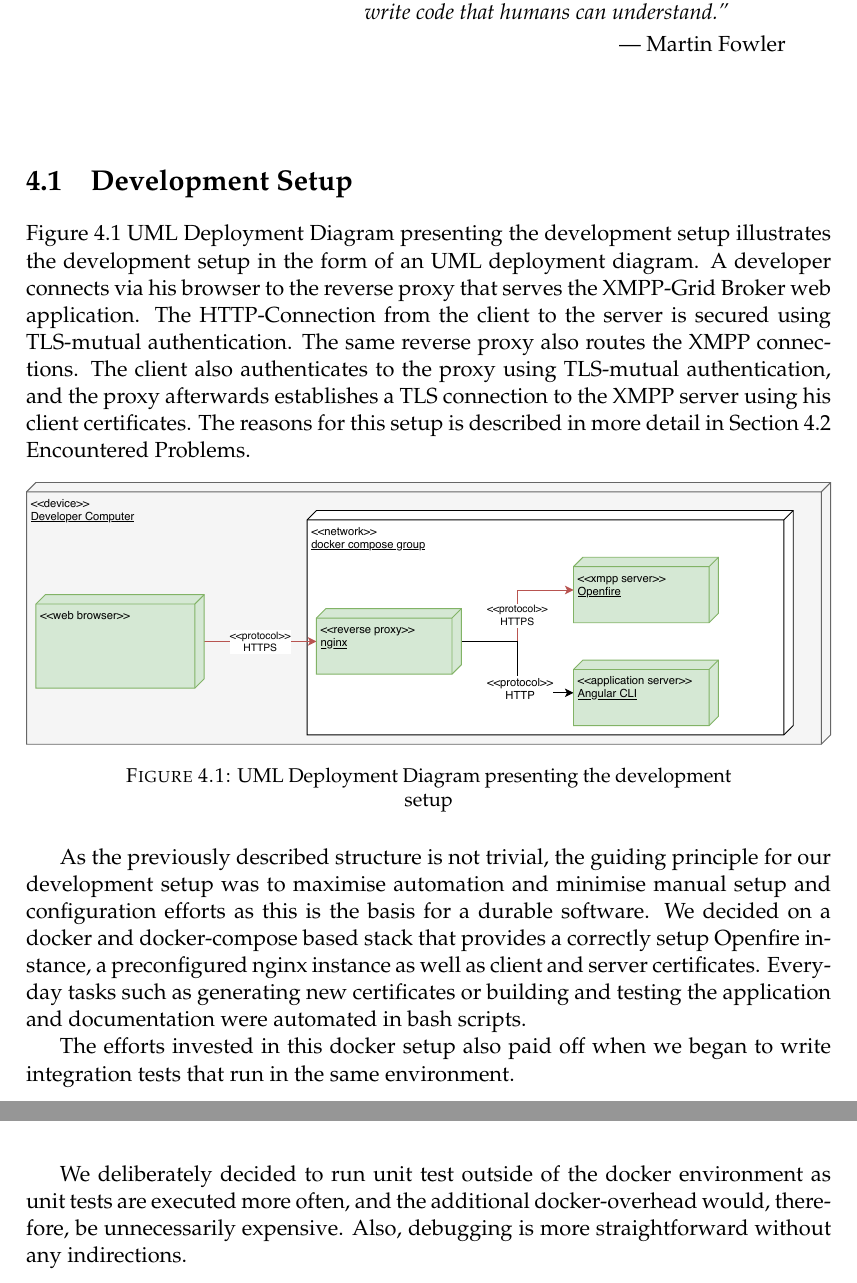
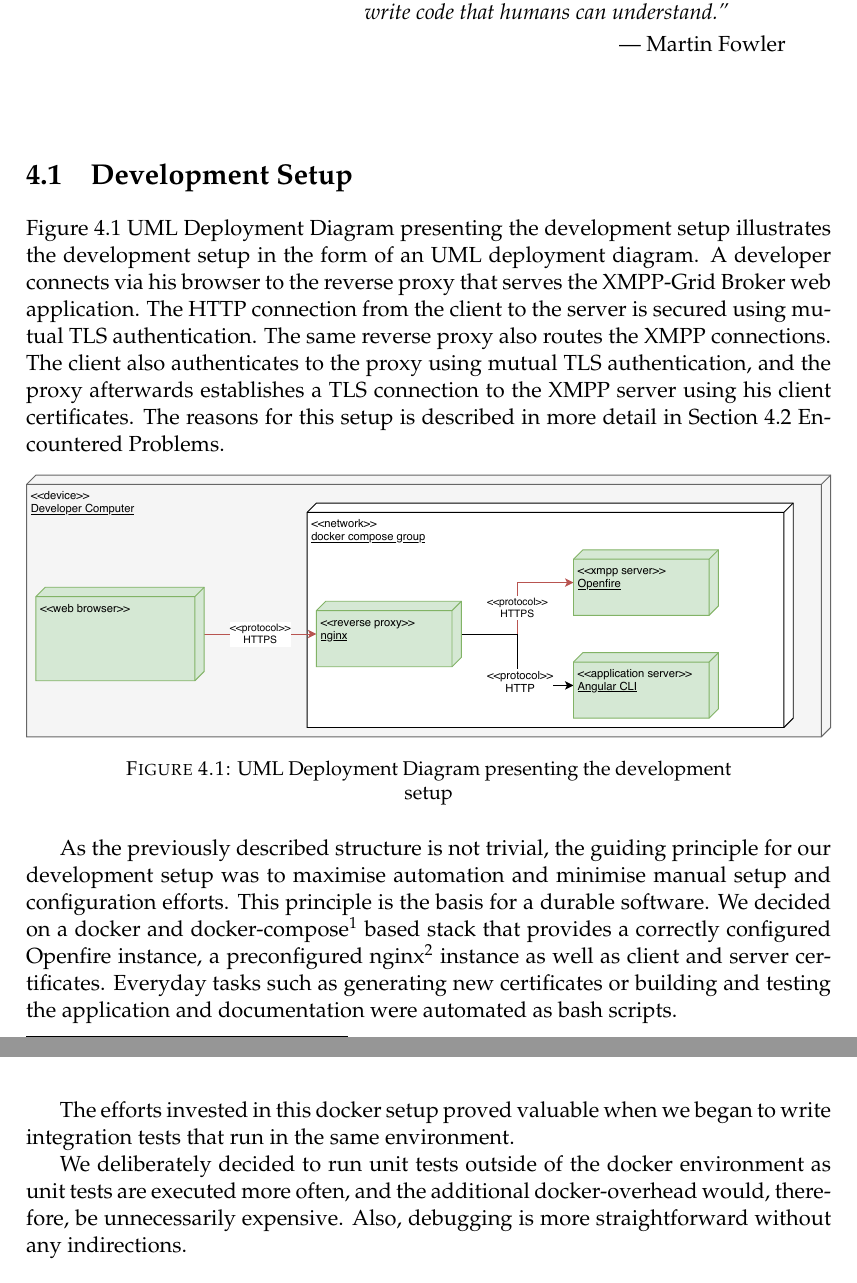
Before and after one commit to xmpp-grid-broker/documents, a LaTeX thesis (documents/final-submission-document/final-submission-document.tex, which reads documents/final-submission-document/chapters/4_implementation.tex): two parts of pages 25 and 26 of 55, joined at a grey line, cut so that both start at the same text. Compiled offline with pdfLaTeX.

Commit message:
Add various small improvments

```diff
--- a/documents/final-submission-document/chapters/4_implementation.tex
+++ b/documents/final-submission-document/chapters/4_implementation.tex
@@ -5,11 +5,11 @@
 
 \section{Development Setup}
 
-Figure \fullref{fig:development-setup} illustrates the development setup in the form of an UML deployment diagram.
+Figure~\fullref{fig:development-setup} illustrates the development setup in the form of an UML deployment diagram.
 A developer connects via his browser to the reverse proxy that serves the XMPP-Grid Broker web application.
-The HTTP-Connection from the client to the server is secured using TLS-mutual authentication.
+The HTTP connection from the client to the server is secured using mutual TLS authentication.
 The same reverse proxy also routes the XMPP connections.
-The client also authenticates to the proxy using TLS-mutual authentication, and the proxy afterwards establishes a TLS connection to the XMPP server using his client certificates.
+The client also authenticates to the proxy using mutual TLS authentication, and the proxy afterwards establishes a TLS connection to the XMPP server using his client certificates.
 The reasons for this setup is described in more detail in Section \fullref{encountered-problems}.
 
 \begin{figure}[h]
@@ -19,13 +19,13 @@ The reasons for this setup is described in more detail in Section \fullref{encou
     \label{fig:development-setup}
 \end{figure}
 
-As the previously described structure is not trivial, the guiding principle for our development setup was to maximise automation and minimise manual setup and configuration efforts as this is the basis for a durable software.
-We decided on a docker and docker-compose based stack that provides a correctly setup Openfire instance, a preconfigured nginx instance as well as client and server certificates.
-Everyday tasks such as generating new certificates or building and testing the application and documentation were automated in bash scripts.
+As the previously described structure is not trivial, the guiding principle for our development setup was to maximise automation and minimise manual setup and configuration efforts. This principle is the basis for a durable software.
+We decided on a docker and docker-compose\footnote{\url{https://www.docker.com/}} based stack that provides a correctly configured Openfire instance, a preconfigured nginx\footnote{\url{https://www.nginx.com/}} instance as well as client and server certificates.
+Everyday tasks such as generating new certificates or building and testing the application and documentation were automated as bash scripts.
 
-The efforts invested in this docker setup also paid off when we began to write integration tests that run in the same environment.
+The efforts invested in this docker setup proved valuable when we began to write integration tests that run in the same environment.
 
-We deliberately decided to run unit test outside of the docker environment as unit tests are executed more often, and the additional docker-overhead would, therefore, be unnecessarily expensive.
+We deliberately decided to run unit tests outside of the docker environment as unit tests are executed more often, and the additional docker-overhead would, therefore, be unnecessarily expensive.
 Also, debugging is more straightforward without any indirections.
 
 \section{Encountered Problems}\label{encountered-problems}
```
